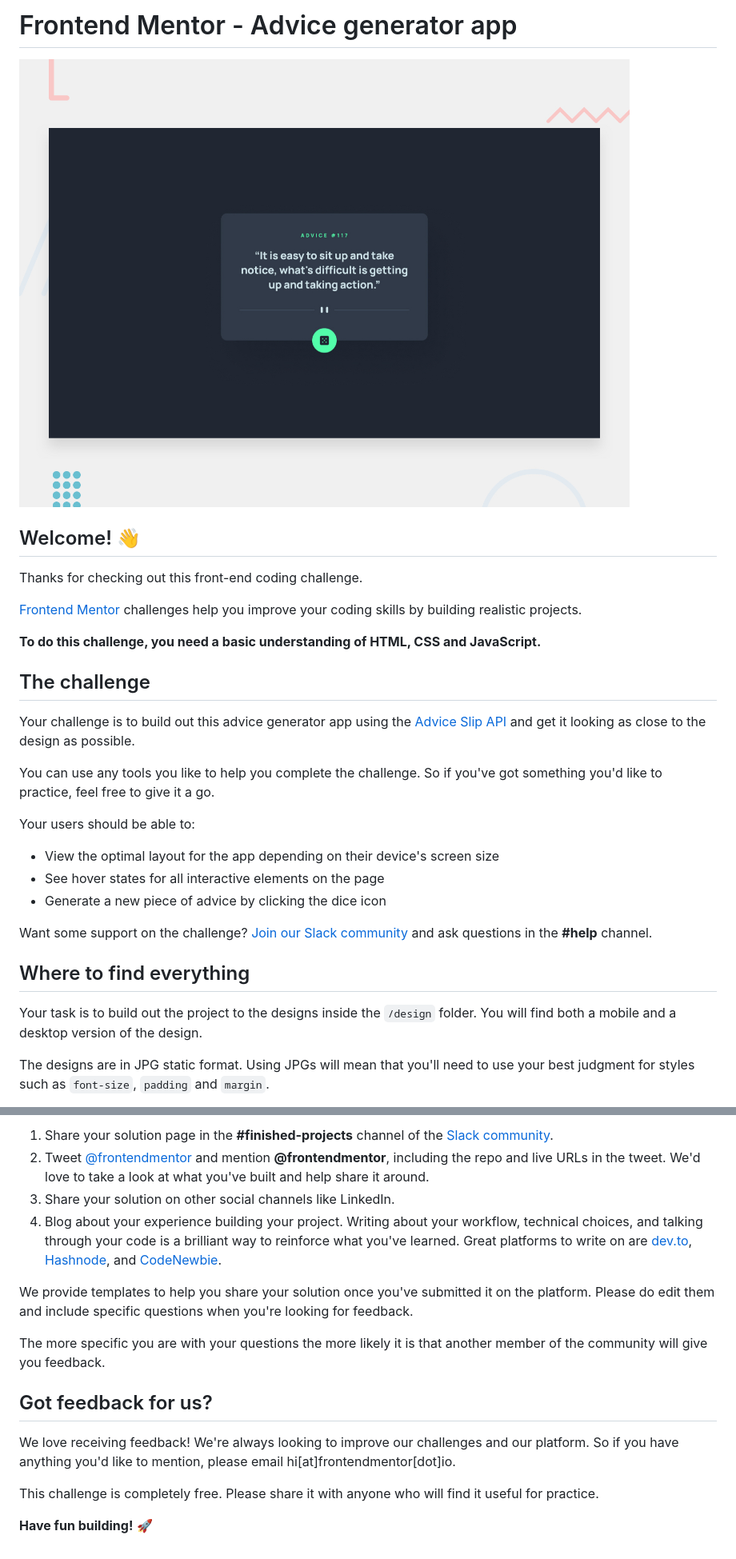
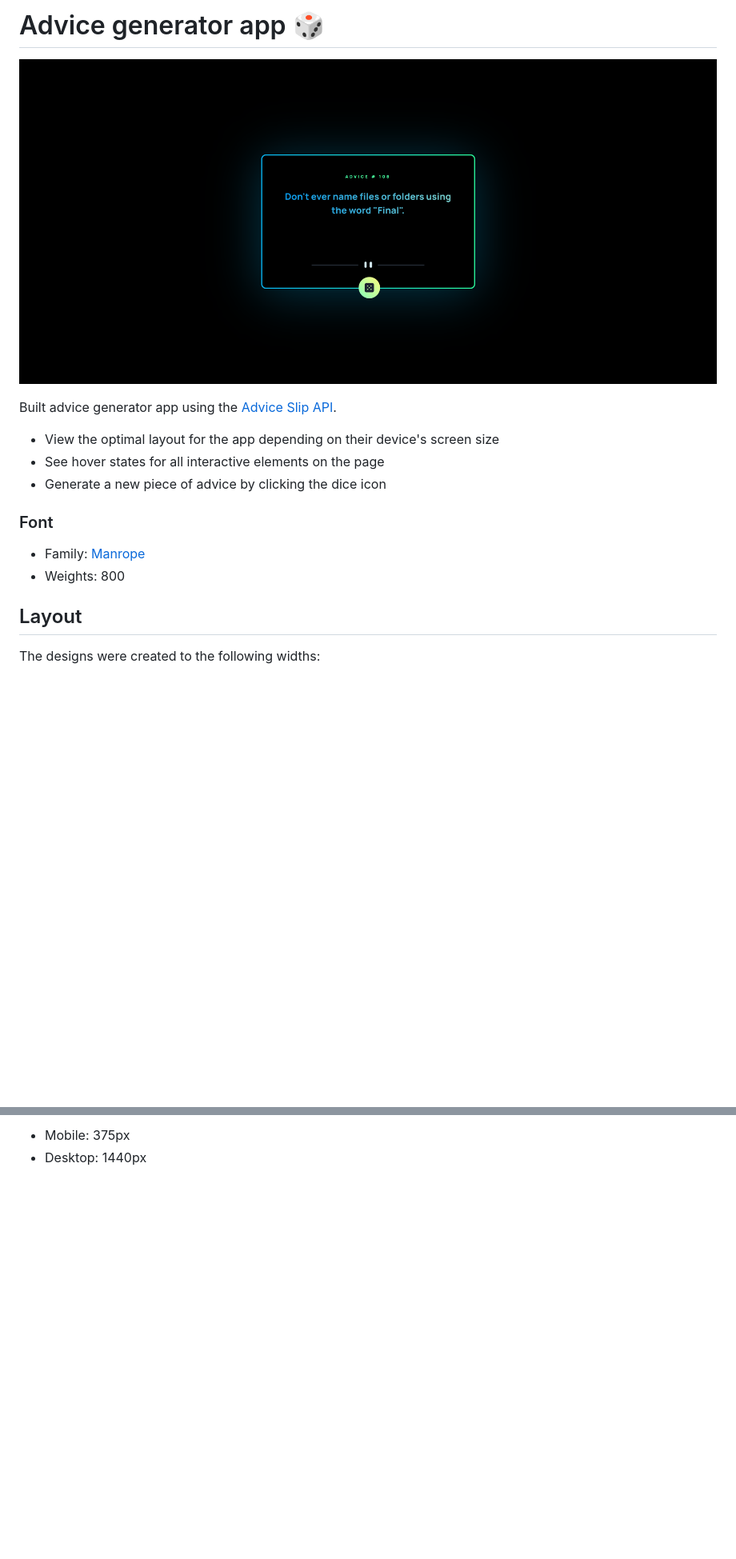
Before and after one commit to eigdoyr/advice-generator-app, a Markdown page: README.md, 2 parts joined by grey strips. Shown: that part at 80% size. Rendered like a GitHub page; pictures changed too: design/desktop-preview.jpg (deleted), images/screenshot_.png (added); blank space fills up the shorter version.

```diff
--- a/README.md
+++ b/README.md
@@ -1,32 +1,19 @@
-# Frontend Mentor - Advice generator app
+# Advice generator app 🎲
 
-![Design preview for the Advice generator app coding challenge](./design/desktop-preview.jpg)
+![Design preview for the Advice generator app coding challenge](./imaages/../images/screenshot_.png)
 
-## Welcome! 👋
-
-Thanks for checking out this front-end coding challenge.
-
-[Frontend Mentor](https://www.frontendmentor.io) challenges help you improve your coding skills by building realistic projects.
-
-**To do this challenge, you need a basic understanding of HTML, CSS and JavaScript.**
-
-## The challenge
-
-Your challenge is to build out this advice generator app using the [Advice Slip API](https://api.adviceslip.com) and get it looking as close to the design as possible.
-
-You can use any tools you like to help you complete the challenge. So if you've got something you'd like to practice, feel free to give it a go.
-
-Your users should be able to:
+Built advice generator app using the [Advice Slip API](https://api.adviceslip.com).
 
 - View the optimal layout for the app depending on their device's screen size
 - See hover states for all interactive elements on the page
 - Generate a new piece of advice by clicking the dice icon
 
-Want some support on the challenge? [Join our Slack community](https://www.frontendmentor.io/slack) and ask questions in the **#help** channel.
+### Font
 
-## Where to find everything
+- Family: [Manrope](https://fonts.google.com/specimen/Manrope)
+- Weights: 800
 
-Your task is to build out the project to the designs inside the `/design` folder. You will find both a mobile and a desktop version of the design.
+## Layout
 
-The designs are in JPG static format. Using JPGs will mean that you'll need to use your best judgment for styles such as `font-size`, `padding` and `margin`.
+The designs were created to the following widths:
 
@@ -78,16 +20,2 @@ There are multiple places you can share your solution:
-1. Share your solution page in the **#finished-projects** channel of the [Slack community](https://www.frontendmentor.io/slack).
-2. Tweet [@frontendmentor](https://twitter.com/frontendmentor) and mention **@frontendmentor**, including the repo and live URLs in the tweet. We'd love to take a look at what you've built and help share it around.
-3. Share your solution on other social channels like LinkedIn.
-4. Blog about your experience building your project. Writing about your workflow, technical choices, and talking through your code is a brilliant way to reinforce what you've learned. Great platforms to write on are [dev.to](https://dev.to/), [Hashnode](https://hashnode.com/), and [CodeNewbie](https://community.codenewbie.org/).
-
-We provide templates to help you share your solution once you've submitted it on the platform. Please do edit them and include specific questions when you're looking for feedback.
-
-The more specific you are with your questions the more likely it is that another member of the community will give you feedback.
-
-## Got feedback for us?
-
-We love receiving feedback! We're always looking to improve our challenges and our platform. So if you have anything you'd like to mention, please email hi[at]frontendmentor[dot]io.
-
-This challenge is completely free. Please share it with anyone who will find it useful for practice.
-
-**Have fun building!** 🚀
+- Mobile: 375px
+- Desktop: 1440px
```
Also changed, not shown: other parts of README.md (+0 -45 lines), README-template.md (deleted, +0 -112 lines), style-guide.md (deleted, +0 -32 lines), design/active-states.jpg (deleted), design/desktop-design.jpg (deleted), design/mobile-design.jpg (deleted), 1 other file.
